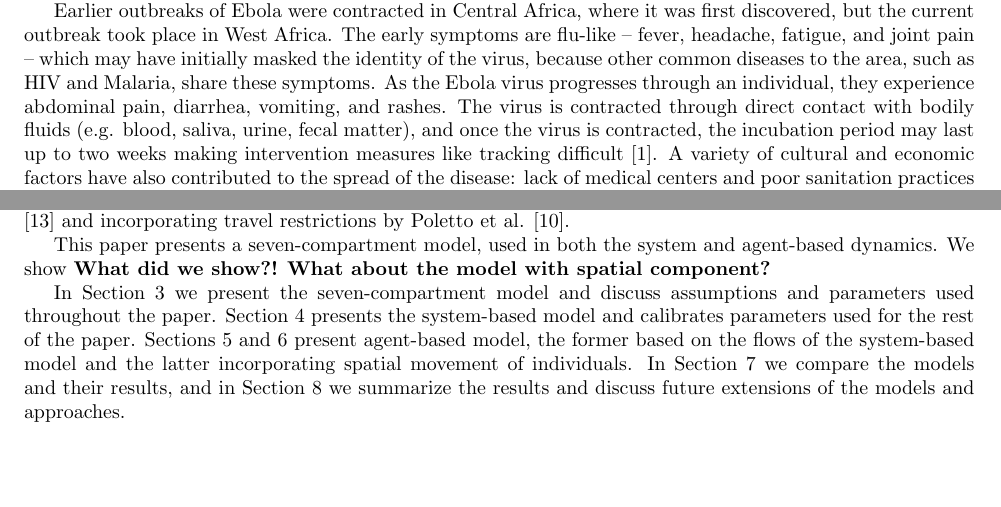
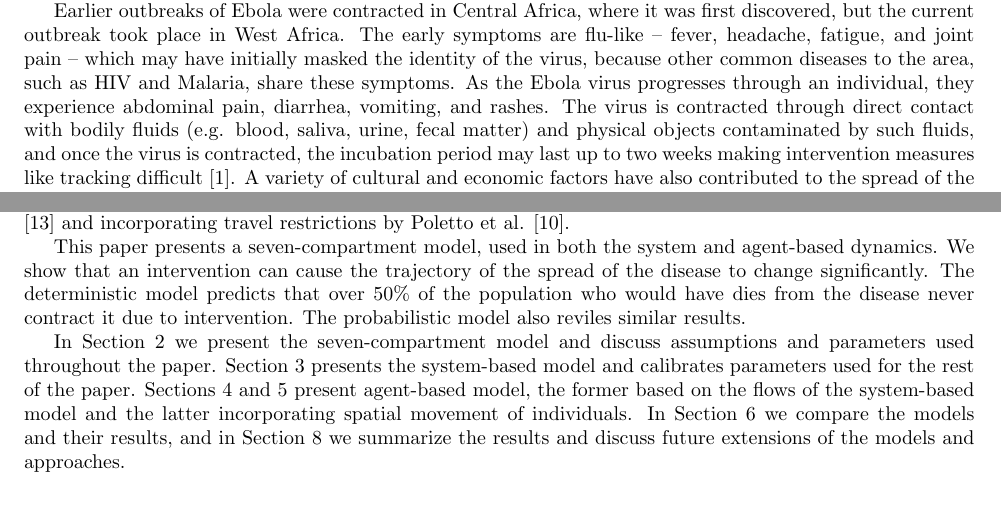
Before and after one commit to YuhangMa/MIT-Lincoln-Lab, a LaTeX paper (main.tex, which reads intro.tex): two parts of page 2 of 19, joined at a grey line, cut so that both start at the same text, the shorter picture padded with empty space. Compiled offline with pdfLaTeX.

Commit message:
Changed section numbers

```diff
--- a/intro.tex
+++ b/intro.tex
@@ -2,12 +2,12 @@ The massive outbreak of Ebola in Africa in the past two years has spiked interes
 
 Ebola was first discovered in 1976. Between 1976 and 2014, there were 34 recorded cases of Ebola reported by the Center for Disease Control and Prevention. Until 2014, only small outbreaks occurred, with less than 500 reported deaths per outbreak -- 11 such outbreaks had less than 10 recorded deaths, and 15 outbreaks had less than 65 deaths \cite{CDCOutbreaks}. In contrast, the 2014 outbreak has taken thousands of lives over the past two years and has received extensive media coverage.
 
-Earlier outbreaks of Ebola were contracted in Central Africa, where it was first discovered, but the current outbreak took place in West Africa. The early symptoms are flu-like -- fever, headache, fatigue, and joint pain -- which may have initially masked the identity of the virus, because other common diseases to the area, such as HIV and Malaria, share these symptoms. As the Ebola virus progresses through an individual, they experience abdominal pain, diarrhea, vomiting, and rashes. The virus is contracted through direct contact with bodily fluids (e.g. blood, saliva, urine, fecal matter), and once the virus is contracted, the incubation period may last up to two weeks making intervention measures like tracking difficult \cite{CDCSympt}. A variety of cultural and economic factors have also contributed to the spread of the disease: lack of medical centers and poor sanitation practices in such centers, distrust in western medicine, poverty of local governments and individuals, and physical contact with the deceased in traditional burial ceremonies\cite{WHOReasons}.
+Earlier outbreaks of Ebola were contracted in Central Africa, where it was first discovered, but the current outbreak took place in West Africa. The early symptoms are flu-like -- fever, headache, fatigue, and joint pain -- which may have initially masked the identity of the virus, because other common diseases to the area, such as HIV and Malaria, share these symptoms. As the Ebola virus progresses through an individual, they experience abdominal pain, diarrhea, vomiting, and rashes. The virus is contracted through direct contact with bodily fluids (e.g. blood, saliva, urine, fecal matter) and physical objects contaminated by such fluids, and once the virus is contracted, the incubation period may last up to two weeks making intervention measures like tracking difficult \cite{CDCSympt}. A variety of cultural and economic factors have also contributed to the spread of the disease: lack of medical centers and poor sanitation practices in such centers, distrust in western medicine, poverty of local governments and individuals, and physical contact with the deceased in traditional burial ceremonies\cite{WHOReasons}.
 
 We model the spread of Ebola with both system-based and agent-based models. In the system-based model, the population is divided into compartments (or states). As time progresses, people flow from one compartment into another. These dynamics are described by difference or differential equations. One of the most well-known system-based models is the SIR model which involves three states: susceptible, infected, recovered. From this, other models are generated with more compartments. In the case of Ebola, Lekone and Finkenstäd \cite{Lekone2006} consider a four-compartment model, inserting an ``exposed" state between the susceptible and infected states. A six-compartment model, presented by Legrand \cite{Legrand2007} and Rivers \cite{Rivers2014}, differentiates between the disease spread rates in the community, at hospitals and medical centers, and at funerals.
 
 In contrast to system-based models, agent-based models are concerned with the behavior of a typical individual and probabilistic events rather than the deterministic behavior of the overall system. In such models, each individual has a state and they transition to other states probabilistically at each time step. Agent-based models for Ebola in the previous literature include Siettos et al. \cite{Siettos2015} and Merler et al.\cite{Merler2015}. A variety of models examine the effectiveness of intervention measures, including contact tracing by Webb et al. \cite{Webb2015} and incorporating travel restrictions by Poletto et al. \cite{Poletto2014}.
 
-This paper presents a seven-compartment model, used in both the system and agent-based dynamics. We show \textbf{What did we show?!} \textbf{What about the model with spatial component?}
+This paper presents a seven-compartment model, used in both the system and agent-based dynamics. We show that an intervention can cause the trajectory of the spread of the disease to change significantly. The deterministic model predicts that over 50\% of the population who would have dies from the disease never contract it due to intervention. The probabilistic model also reviles similar results.
 
-In Section 3 we present the seven-compartment model and discuss assumptions and parameters used throughout the paper. Section 4 presents the system-based model and calibrates parameters used for the rest of the paper. Sections 5 and 6 present agent-based model, the former based on the flows of the system-based model and the latter incorporating spatial movement of individuals. In Section 7 we compare the models and their results, and in Section 8 we summarize the results and discuss future extensions of the models and approaches.
+In Section 2 we present the seven-compartment model and discuss assumptions and parameters used throughout the paper. Section 3 presents the system-based model and calibrates parameters used for the rest of the paper. Sections 4 and 5 present agent-based model, the former based on the flows of the system-based model and the latter incorporating spatial movement of individuals. In Section 6 we compare the models and their results, and in Section 8 we summarize the results and discuss future extensions of the models and approaches.
```
